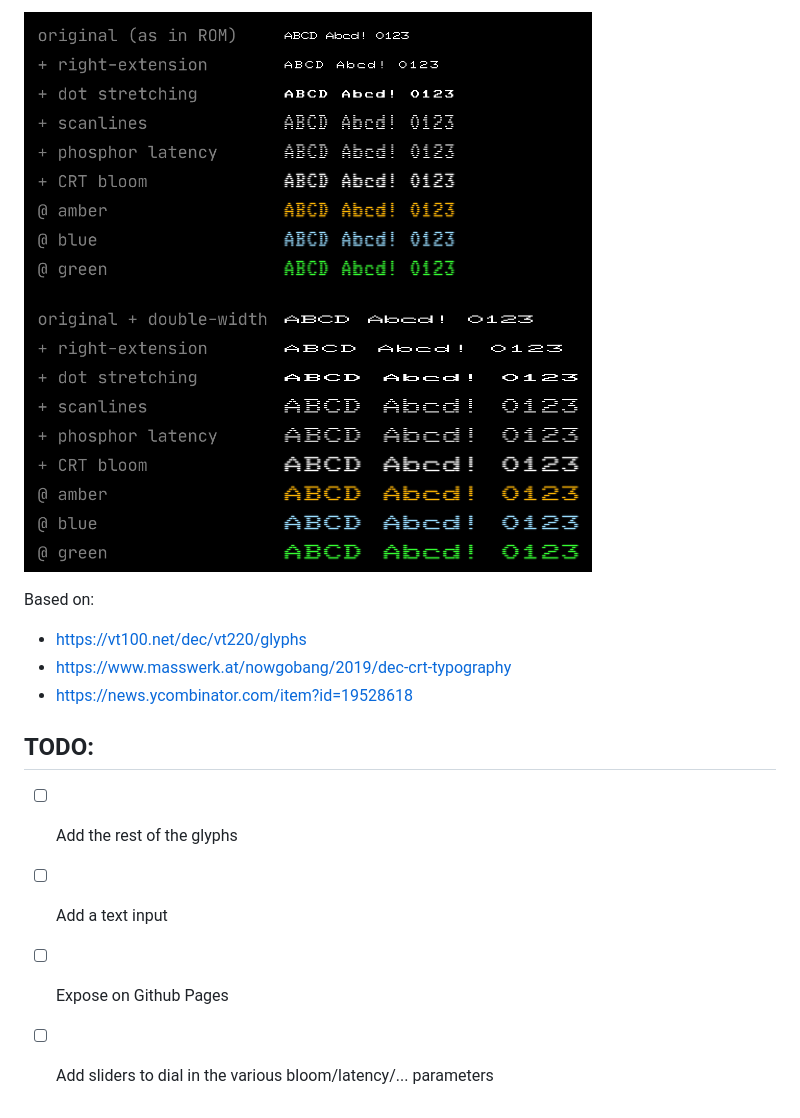
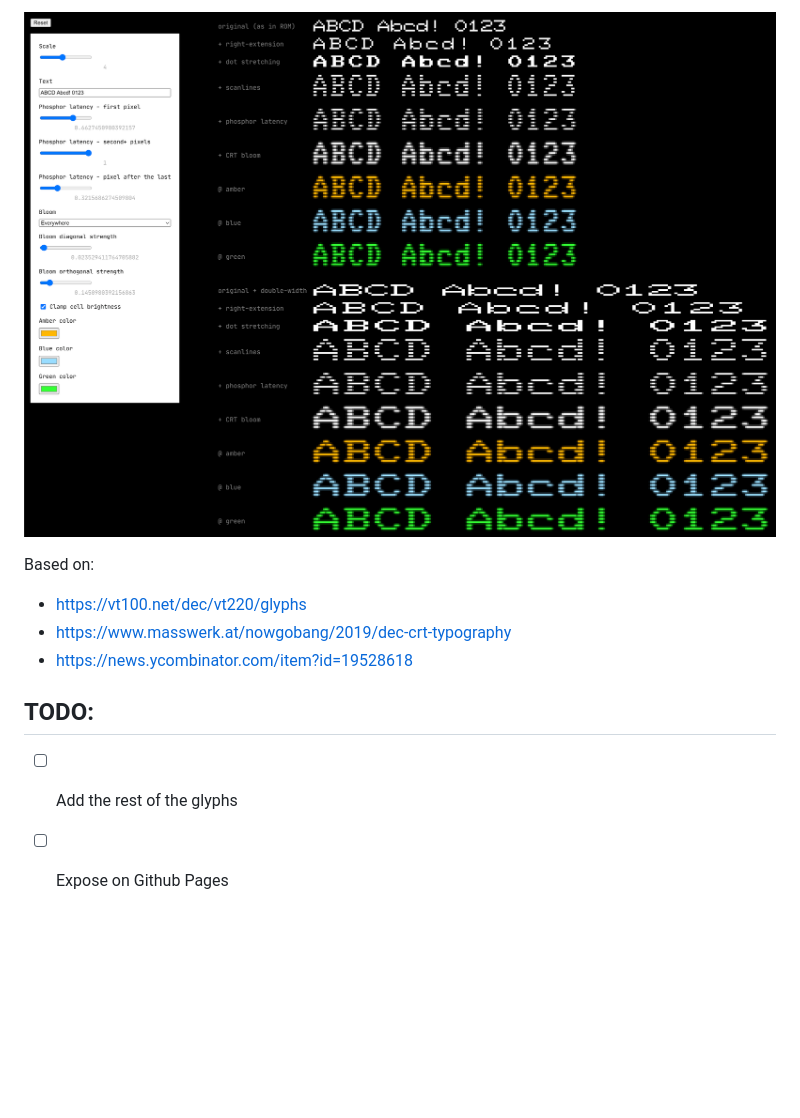
Before and after one commit to Janiczek/vt220-font-emulation, a Markdown page: README.md, the part around the change. GitHub-like rendering; pictures changed too: screenshot_colors.png (deleted), screenshot_knobs.png (added); blank space fills up the shorter version.

Commit message:
Add knobs to tweak the display

```diff
--- a/README.md
+++ b/README.md
@@ -1,4 +1,4 @@
-[![Screenshot](https://github.com/Janiczek/vt220-font-emulation/raw/main/screenshot_colors.png)](https://github.com/Janiczek/vt220-font-emulation/raw/main/screenshot_colors.png)
+[![Screenshot](https://github.com/Janiczek/vt220-font-emulation/raw/main/screenshot_knobs.png)](https://github.com/Janiczek/vt220-font-emulation/raw/main/screenshot_knobs.png)
 
 Based on:
 
@@ -9,6 +9,4 @@ Based on:
 ## TODO:
 
 - [ ] Add the rest of the glyphs
-- [ ] Add a text input
 - [ ] Expose on Github Pages
-- [ ] Add sliders to dial in the various bloom/latency/... parameters
```
Also changed, not shown: 4 other files.
